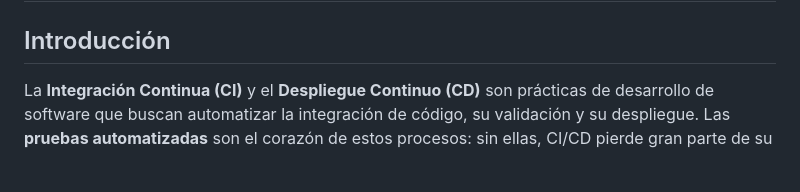
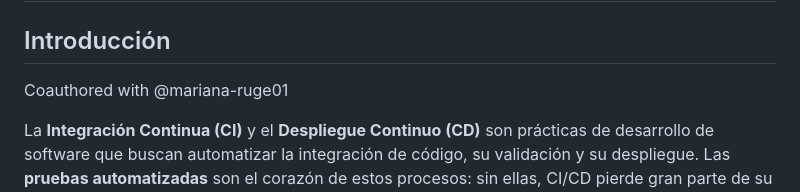
Before and after one commit to mariana-ruge/FocusApp-Diplomado, a Markdown page: README.md, the part around the change. Rendered like a GitHub page; blank space fills up the shorter version.

Commit message:
Coauthored with @mariana-ruge01
Coauthored with @mariana-ruge01

```diff
--- a/README.md
+++ b/README.md
@@ -1,6 +1,9 @@
 # Pruebas en CI/CD (Integración Continua y Despliegue Continuo)
 
 ## Introducción
+
+Coauthored with @mariana-ruge01
+
 
 La **Integración Continua (CI)** y el **Despliegue Continuo (CD)** son prácticas de desarrollo de software que buscan automatizar la integración de código, su validación y su despliegue. Las **pruebas automatizadas** son el corazón de estos procesos: sin ellas, CI/CD pierde gran parte de su valor, ya que no habría forma confiable de saber si un cambio rompe algo antes de llegar a producción.
 
```
